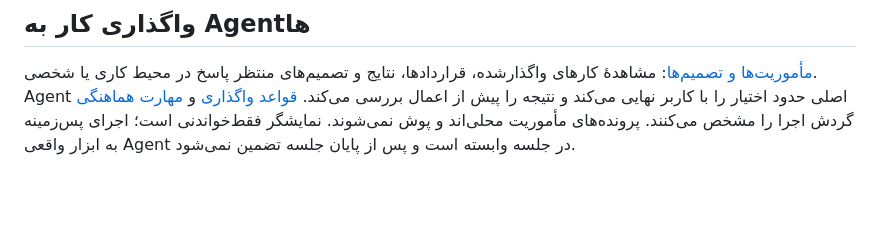
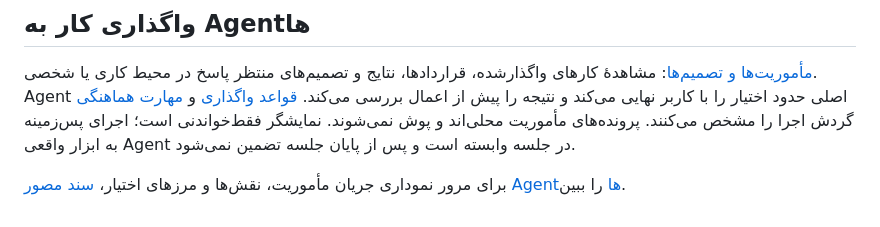
Before and after one commit to mohammad-esl/MentalHealthProtector, a Markdown page: README.md, the part around the change. GitHub-like rendering; blank space fills up the shorter version.

Commit message:
Add illustrated agent workflow guide

```diff
--- a/README.md
+++ b/README.md
@@ -21,3 +21,5 @@
 ## واگذاری کار به Agentها
 
 [مأموریت‌ها و تصمیم‌ها](app/agents.html): مشاهدهٔ کارهای واگذارشده، قراردادها، نتایج و تصمیم‌های منتظر پاسخ در محیط کاری یا شخصی. Agent اصلی حدود اختیار را با کاربر نهایی می‌کند و نتیجه را پیش از اعمال بررسی می‌کند. [قواعد واگذاری](system/DELEGATION.ReadOnly.md) و [مهارت هماهنگی](.agents/skills/agent-coordinator/SKILL.md) گردش اجرا را مشخص می‌کنند. پرونده‌های مأموریت محلی‌اند و پوش نمی‌شوند. نمایشگر فقط‌خواندنی است؛ اجرای پس‌زمینه به ابزار واقعی Agent در جلسه وابسته است و پس از پایان جلسه تضمین نمی‌شود.
+
+برای مرور نموداری جریان مأموریت، نقش‌ها و مرزهای اختیار، [سند مصور Agentها](system/AGENT-OVERVIEW.ReadOnly.md) را ببین.
```
Also changed, not shown: system/AGENT-OVERVIEW.ReadOnly.md (added, +61 -0 lines), system/README.ReadOnly.md (+2 -0 lines).
